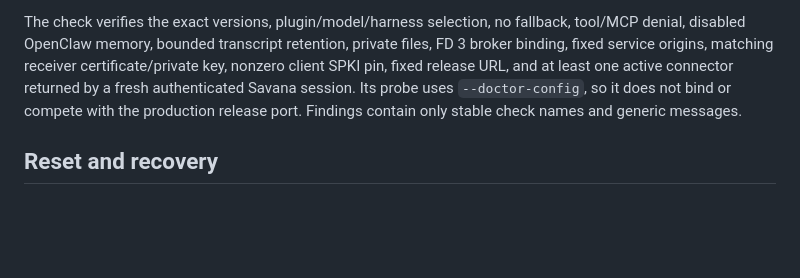
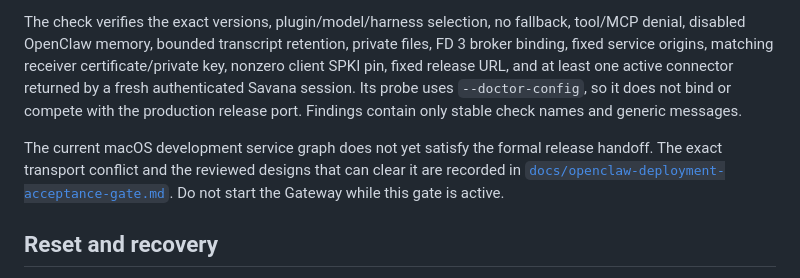
Before and after one commit to fyzhao-bit/savana-core-rs, a Markdown page: integrations/openclaw-savana-runtime/README.md, the part around the change. GitHub-like rendering; blank space fills up the shorter version.

Commit message:
docs(openclaw): record provider transport acceptance gate

```diff
--- a/integrations/openclaw-savana-runtime/README.md
+++ b/integrations/openclaw-savana-runtime/README.md
@@ -201,6 +201,12 @@ session. Its probe uses `--doctor-config`, so it does not bind or compete with
 the production release port. Findings contain only stable check names and
 generic messages.
 
+The current macOS development service graph does not yet satisfy the formal
+release handoff. The exact transport conflict and the reviewed designs that
+can clear it are recorded in
+[`docs/openclaw-deployment-acceptance-gate.md`](../../docs/openclaw-deployment-acceptance-gate.md).
+Do not start the Gateway while this gate is active.
+
 ## Reset and recovery
 
 OpenClaw reset closes the corresponding native Savana session and discards the
```
Also changed, not shown: docs/openclaw-deployment-acceptance-gate.md (added, +62 -0 lines).
